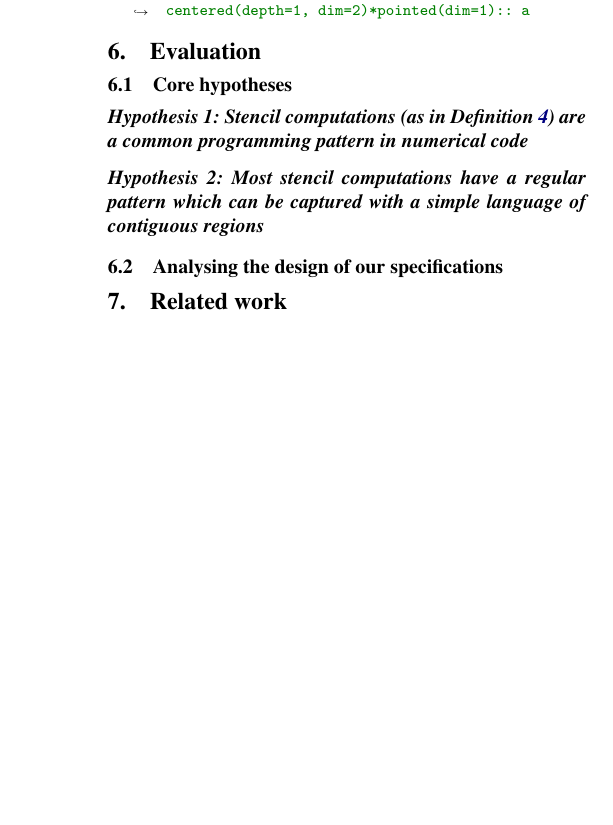
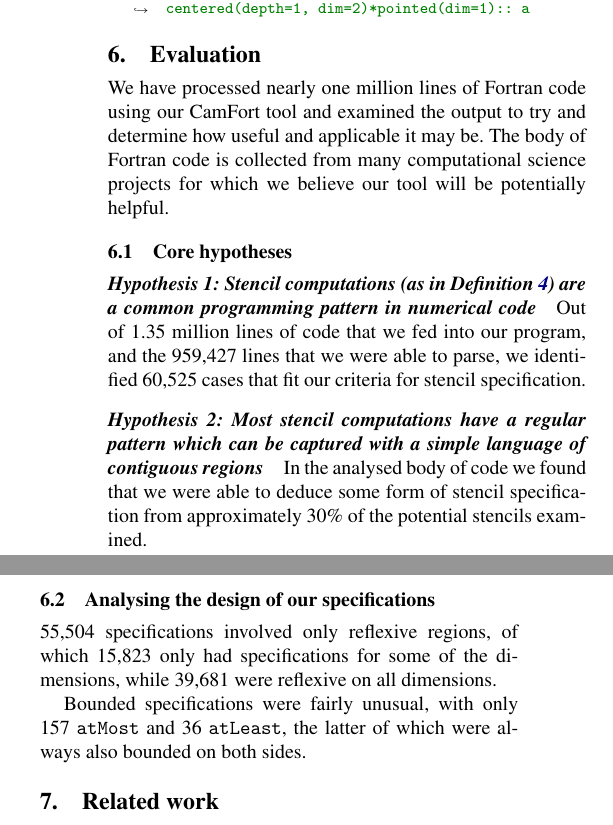
Before and after one commit to camfort/array-analyse, a LaTeX paper (paper.tex): part of one column of page 13 of 13 before the commit and two parts of the columns of page 13 of 14 after it, the two joined at a grey line, cut so that both start at the same text, the shorter picture padded with empty space. Compiled offline with pdfLaTeX; a missing font is replaced by an installed copy or a similar font.

Commit message:
some of the evaluation results, rough rough draft

```diff
--- a/paper.tex
+++ b/paper.tex
@@ -2349,6 +2349,12 @@ inference procedure. For our example, we infer and then synthesise the
 
 \section{Evaluation}
 
+We have processed nearly one million lines of Fortran code using our
+CamFort tool and examined the output to try and determine how useful
+and applicable it may be. The body of Fortran code is collected from
+many computational science projects for which we believe our tool will
+be potentially helpful.
+
 % Corpus details
 % specfem3d ``simulates acoustic (fluid), elastic (solid), coupled
 % acoustic/elastic, poroelastic or seismic wave propagation in any
@@ -2365,8 +2371,15 @@ inference procedure. For our example, we infer and then synthesise the
 (as in Definition~\ref{def:stencil}) are a common programming pattern
 in numerical code}
 
+
+%    numStencilSpecs: 60525
+% 4338 files, linesTotal: 1357377, linesParsed: 959427
 % Number of stencils (tickAssign) / number of loops
 % Percentage of a code base that is taken up by stencils
+
+Out of 1.35 million lines of code that we fed into our program, and
+the 959,427 lines that we were able to parse, we identified 60,525
+cases that fit our criteria for stencil specification.
 
 \paragraph{Hypothesis 2: Most stencil computations
 have a regular pattern which can be captured with a simple
@@ -2375,16 +2388,44 @@ language of contiguous regions}
 % Number of stencils we give a spec to (where a spec declaration to n
 % variables is counted n times) as percentage of number of stencils
 
+    % tickAssign: 97439
+    % tickAssignSuccess: 29402 % <- number of times tickAssign is accompanied by a successful stencil inference
+                               % counts only by +1 each time that tickAssign finds a stencil
+
+In the analysed body of code we found that we were able to deduce
+some form of stencil specification from approximately 30\% of the
+potential stencils examined.
+
+
 %
 \subsection{Analysing the design of our specifications}
 
 % 1. How may are just reflexive and how many some reflexive
+% justReflexive: 55504
+% someReflexive: 15823
+
+55,504 specifications involved only reflexive regions, of which 15,823
+only had specifications for some of the dimensions, while 39,681 were
+reflexive on all dimensions.
+
+% (/ 55504.0 60525) = 91.7%
+% (/ 15823.0 60525) = 26.1%
+% 91.7\% of the specifications involved only reflexive regions. 26.1\%
+
 
 % 2. Break down of "interesting specifications" (contain more than
 % just reflexive)
 %   - Single-action, histogram on depths
 %   - Single-action + irreflexives, histogram on depths
 %   - Bounded specs (how many lower, upper, or both)
+
+Bounded specifications were fairly unusual, with only 157
+\texttt{atMost} and 36 \texttt{atLeast}, the latter of which were
+always also bounded on both sides.
+    % atLeast: 36
+    % atMost: 157
+    % boundedBoth: 36
+
 %   - Multi-action combined only by *
 %   - Multi-action combined also by +, histogram of tree depths
 
```
